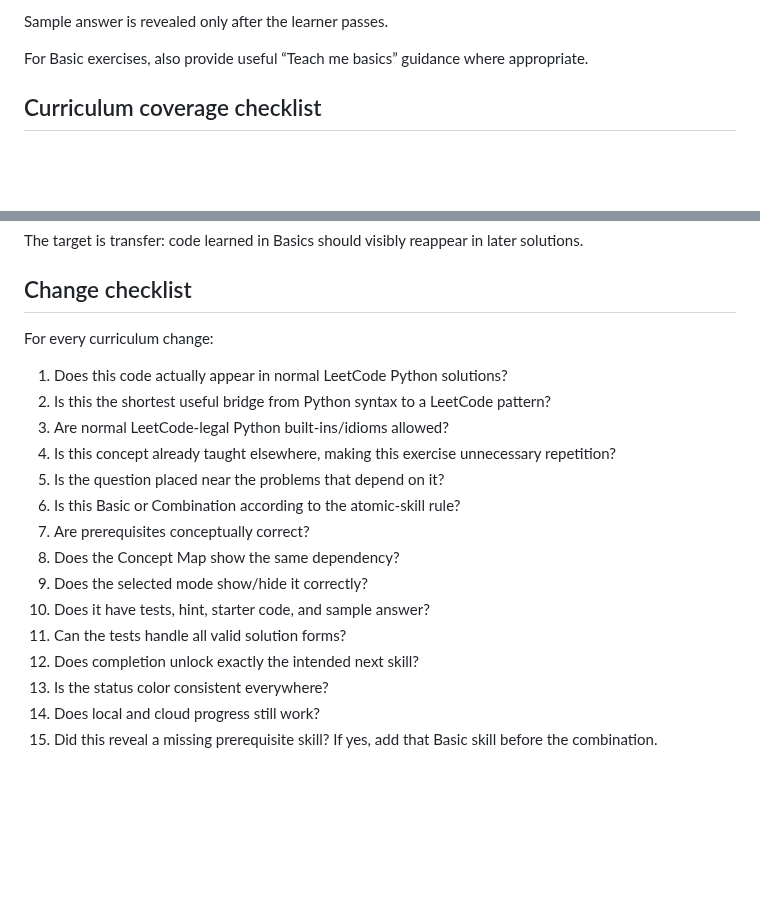
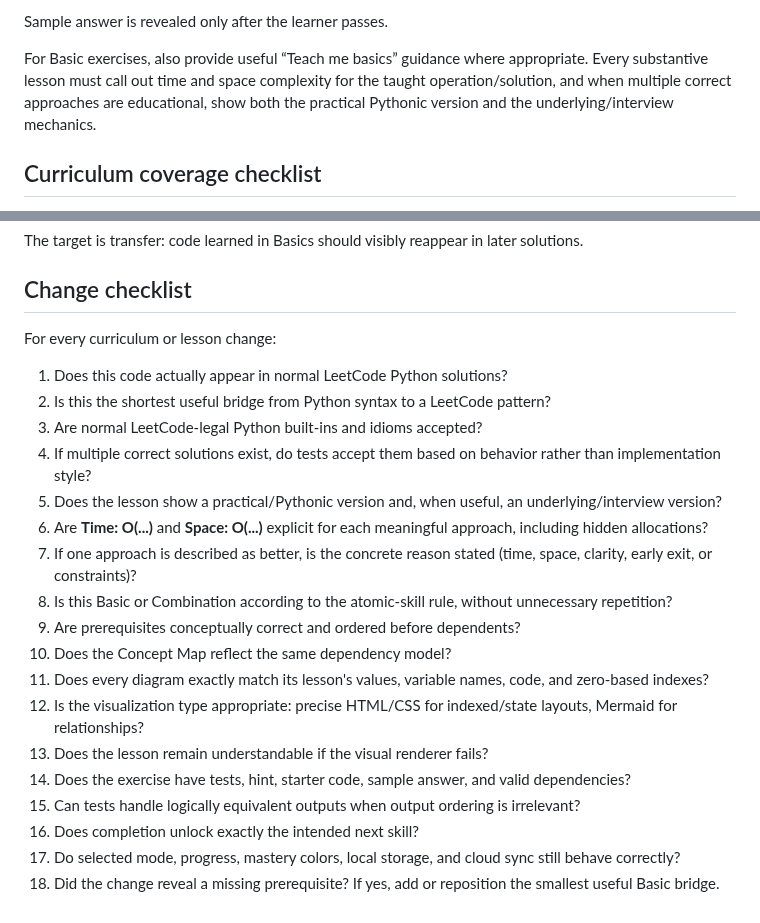
Before and after one commit to bruce07182/Leecode1, a Markdown page: SKILL.md, 2 parts joined by grey strips. GitHub-like rendering; blank space fills up the shorter version.

Commit message:
Document multi-solution complexity and visual lesson rules

```diff
--- a/SKILL.md
+++ b/SKILL.md
@@ -111,7 +151,7 @@ Every exercise must have:
 
 Sample answer is revealed only after the learner passes.
 
-For Basic exercises, also provide useful “Teach me basics” guidance where appropriate.
+For Basic exercises, also provide useful “Teach me basics” guidance where appropriate. Every substantive lesson must call out time and space complexity for the taught operation/solution, and when multiple correct approaches are educational, show both the practical Pythonic version and the underlying/interview mechanics.
 
 ## Curriculum coverage checklist
 Before adding more combination problems, ensure the Basic layer teaches the mechanics below with enough small exercises to build coding fluency.
@@ -346,19 +386,22 @@ The foundation is complete when the learner can recognize and write the small Py
 The target is transfer: code learned in Basics should visibly reappear in later solutions.
 
 ## Change checklist
-For every curriculum change:
+For every curriculum or lesson change:
 1. Does this code actually appear in normal LeetCode Python solutions?
 2. Is this the shortest useful bridge from Python syntax to a LeetCode pattern?
-3. Are normal LeetCode-legal Python built-ins/idioms allowed?
-4. Is this concept already taught elsewhere, making this exercise unnecessary repetition?
-5. Is the question placed near the problems that depend on it?
-1. Is this Basic or Combination according to the atomic-skill rule?
-2. Are prerequisites conceptually correct?
-3. Does the Concept Map show the same dependency?
-4. Does the selected mode show/hide it correctly?
-5. Does it have tests, hint, starter code, and sample answer?
-6. Can the tests handle all valid solution forms?
-7. Does completion unlock exactly the intended next skill?
-8. Is the status color consistent everywhere?
-9. Does local and cloud progress still work?
-10. Did this reveal a missing prerequisite skill? If yes, add that Basic skill before the combination.
+3. Are normal LeetCode-legal Python built-ins and idioms accepted?
+4. If multiple correct solutions exist, do tests accept them based on behavior rather than implementation style?
+5. Does the lesson show a practical/Pythonic version and, when useful, an underlying/interview version?
+6. Are **Time: O(...)** and **Space: O(...)** explicit for each meaningful approach, including hidden allocations?
+7. If one approach is described as better, is the concrete reason stated (time, space, clarity, early exit, or constraints)?
+8. Is this Basic or Combination according to the atomic-skill rule, without unnecessary repetition?
+9. Are prerequisites conceptually correct and ordered before dependents?
+10. Does the Concept Map reflect the same dependency model?
+11. Does every diagram exactly match its lesson's values, variable names, code, and zero-based indexes?
+12. Is the visualization type appropriate: precise HTML/CSS for indexed/state layouts, Mermaid for relationships?
+13. Does the lesson remain understandable if the visual renderer fails?
+14. Does the exercise have tests, hint, starter code, sample answer, and valid dependencies?
+15. Can tests handle logically equivalent outputs when output ordering is irrelevant?
+16. Does completion unlock exactly the intended next skill?
+17. Do selected mode, progress, mastery colors, local storage, and cloud sync still behave correctly?
+18. Did the change reveal a missing prerequisite? If yes, add or reposition the smallest useful Basic bridge.
```
Also changed, not shown: other parts of SKILL.md (+40 -0 lines).
